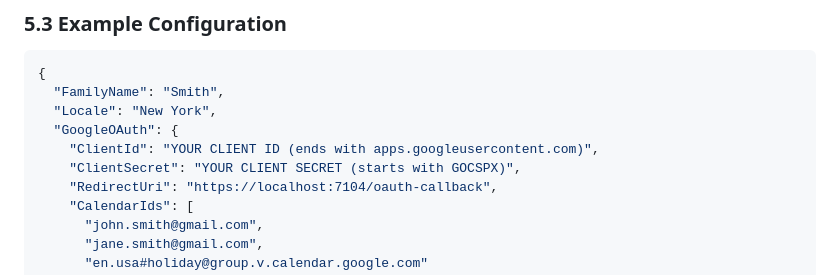
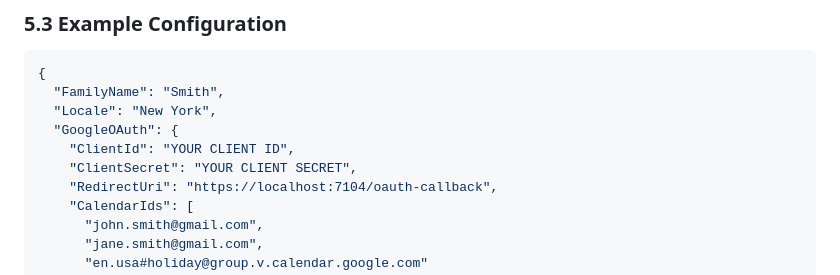
Before and after one commit to pundj/family-dashboard, a Markdown page: GOOGLE_CALENDAR_SETUP.md, the part around the change. Rendered like a GitHub page.

Commit message:
remove starts and ends with secrets

```diff
--- a/GOOGLE_CALENDAR_SETUP.md
+++ b/GOOGLE_CALENDAR_SETUP.md
@@ -188,8 +188,8 @@ Click **"OK"** to close the modal.
   "FamilyName": "Smith",
   "Locale": "New York",
   "GoogleOAuth": {
-    "ClientId": "YOUR CLIENT ID (ends with apps.googleusercontent.com)",
-    "ClientSecret": "YOUR CLIENT SECRET (starts with GOCSPX)",
+    "ClientId": "YOUR CLIENT ID",
+    "ClientSecret": "YOUR CLIENT SECRET",
     "RedirectUri": "https://localhost:7104/oauth-callback",
     "CalendarIds": [
       "john.smith@gmail.com",
```
